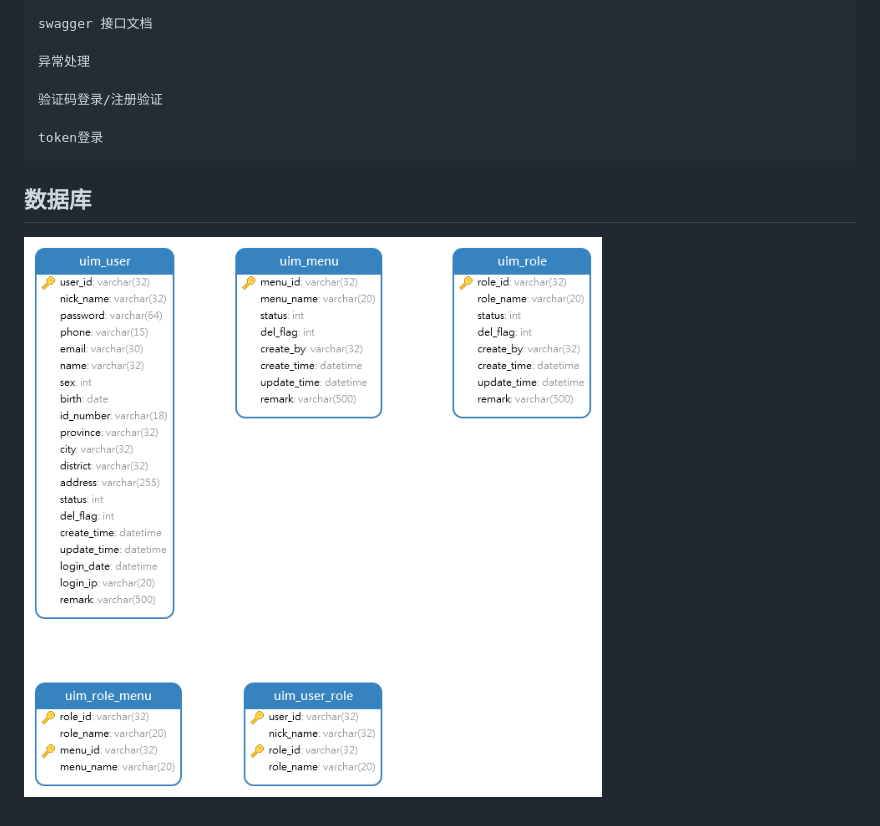
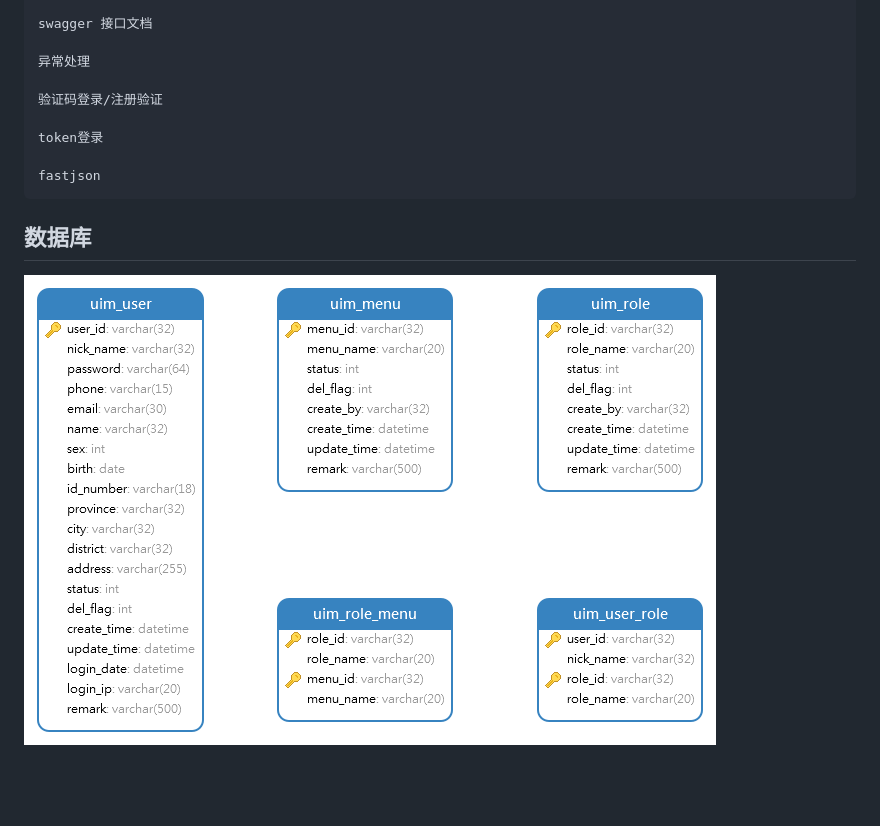
Before and after one commit to wliafe/uim, a Markdown page: README.md, the part around the change. Drawn GitHub-style; pictures changed too: source/images/数据库表.png; blank space fills up the shorter version.

Commit message:
uim

```diff
--- a/README.md
+++ b/README.md
@@ -21,5 +21,7 @@
 
     token登录
 
+    fastjson
+
 ## 数据库
 ![数据库表](source/images/%E6%95%B0%E6%8D%AE%E5%BA%93%E8%A1%A8.png)
```
